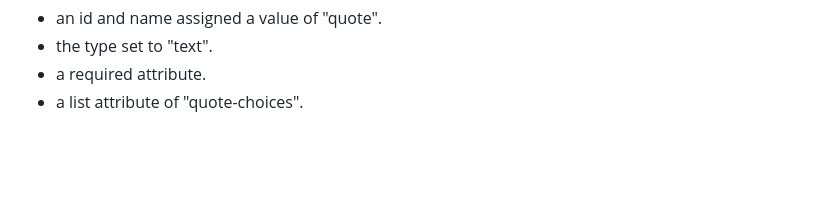
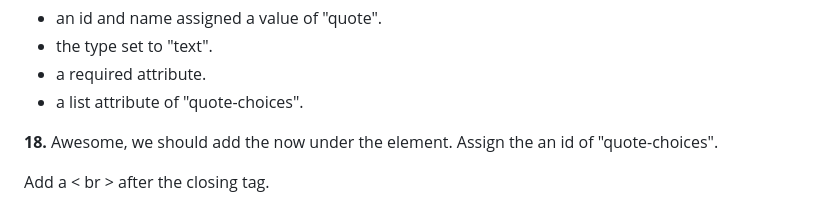
Before and after one commit to mohamuhsin/form-story, a Markdown page: README.md, the part around the change. GitHub-like rendering; blank space fills up the shorter version.

```diff
--- a/README.md
+++ b/README.md
@@ -163,3 +163,7 @@ After the <label>, add an <input> with the follow attributes:
 - the type set to "text".
 - a required attribute.
 - a list attribute of "quote-choices".
+
+**18.** Awesome, we should add the <datalist> now under the <input> element. Assign the <datalist> an id of "quote-choices".
+
+Add a < br > after the closing <datalist> tag.
```
